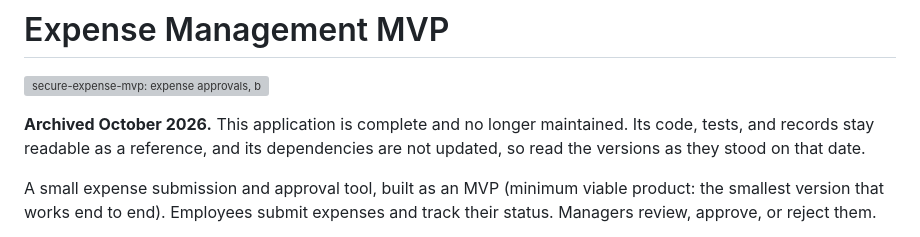
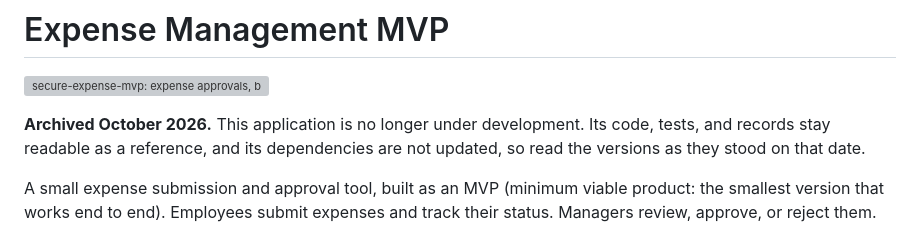
Before and after one commit to tltaylor1/secure-expense-mvp, a Markdown page: README.md, the part around the change. Drawn GitHub-style; grey boxes are pictures that could not be loaded.

Commit message:
README: the status says no longer under development
Corrected in review: the application is not complete, it is no longer
being developed. The first commit on this branch said complete.

Co-authored-by: Claude <noreply@anthropic.com>

```diff
--- a/README.md
+++ b/README.md
@@ -2,8 +2,8 @@
 
 ![secure-expense-mvp: expense approvals, built security-first](images/secure-expense-mvp-banner.png)
 
-**Archived October 2026.** This application is complete and no longer
-maintained. Its code, tests, and records stay readable as a reference,
+**Archived October 2026.** This application is no longer under
+development. Its code, tests, and records stay readable as a reference,
 and its dependencies are not updated, so read the versions as they
 stood on that date.
 
```
